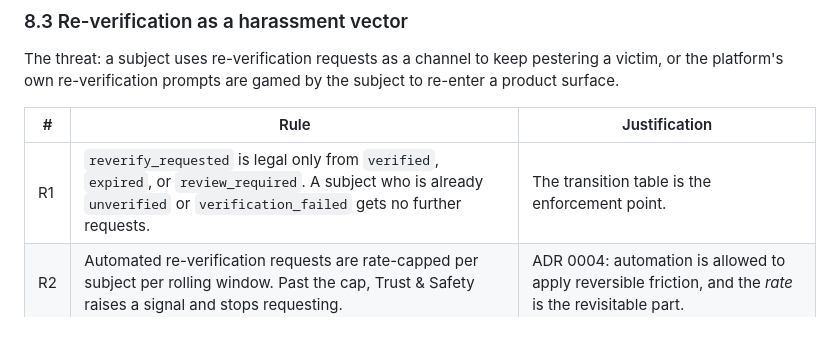
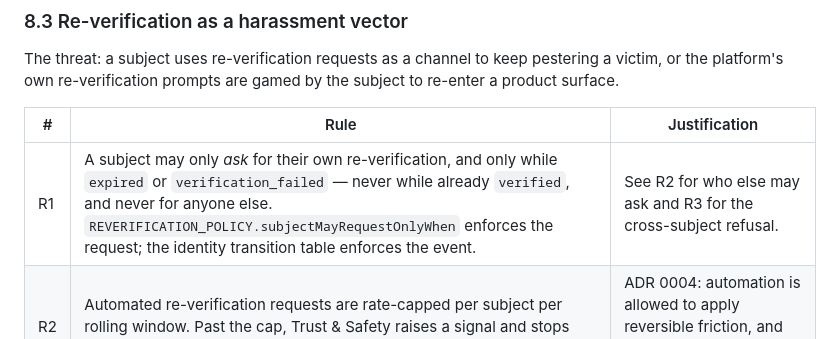
Before and after one commit to katzimoto/been_there, a Markdown page: docs/features/account-restrictions-and-reverification.md, the part around the change. Drawn GitHub-style.

```diff
--- a/docs/features/account-restrictions-and-reverification.md
+++ b/docs/features/account-restrictions-and-reverification.md
@@ -338,7 +338,7 @@ the subject to re-enter a product surface.
 
 | # | Rule | Justification |
 |---|---|---|
-| R1 | `reverify_requested` is legal only from `verified`, `expired`, or `review_required`. A subject who is already `unverified` or `verification_failed` gets no further requests. | The transition table is the enforcement point. |
+| R1 | A subject may only *ask* for their own re-verification, and only while `expired` or `verification_failed` — never while already `verified`, and never for anyone else. `REVERIFICATION_POLICY.subjectMayRequestOnlyWhen` enforces the request; the identity transition table enforces the event. | See R2 for who else may ask and R3 for the cross-subject refusal. |
 | R2 | Automated re-verification requests are rate-capped per subject per rolling window. Past the cap, Trust & Safety raises a signal and stops requesting. | ADR 0004: automation is allowed to apply reversible friction, and the *rate* is the revisitable part. |
 | R3 | **No user can request another user's re-verification.** There is no "report as unverified", no "flag this person's age", and no product action that writes `reverify_requested` on a subject's behalf. | A user-triggered verification request is a harassment and an escalation-abuse vector, and it would be automation acting on a user's accusation. |
 | R4 | A re-verification request never changes `AccountState` and never restores a removed capability. | Independence of the three state machines. |
```
Also changed, not shown: docs/architecture/identity-and-verification.md (+23 -7 lines).
